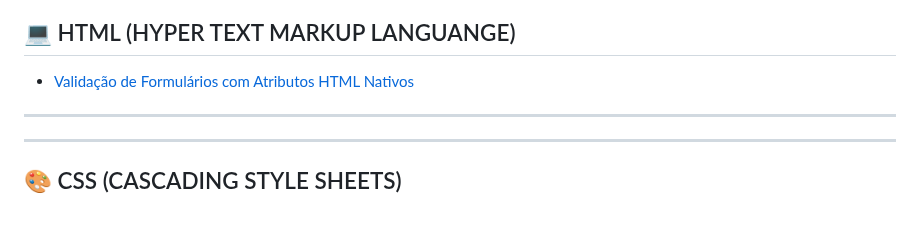
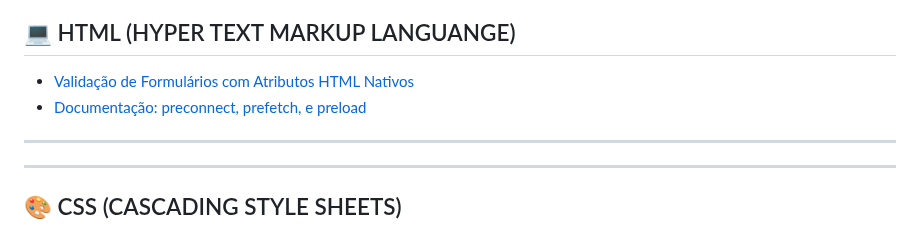
Before and after one commit to HugoHendrix/CodeWiki, a Markdown page: README.md, the part around the change. Rendered like a GitHub page.

Commit message:
Add anotaçãoes preconnect, prefetch, e preload (HTML)

```diff
--- a/README.md
+++ b/README.md
@@ -39,6 +39,7 @@ Dicas e Boas Práticas
 ## 💻 HTML (HYPER TEXT MARKUP LANGUANGE)
 
 - [Validação de Formulários com Atributos HTML Nativos](HTML/valida-form.md)
+- [Documentação: preconnect, prefetch, e preload](HTML/melhor-carregamento.md)
 
 ---
 
```
Also changed, not shown: HTML/melhor-carregamento.md (added, +165 -0 lines).
